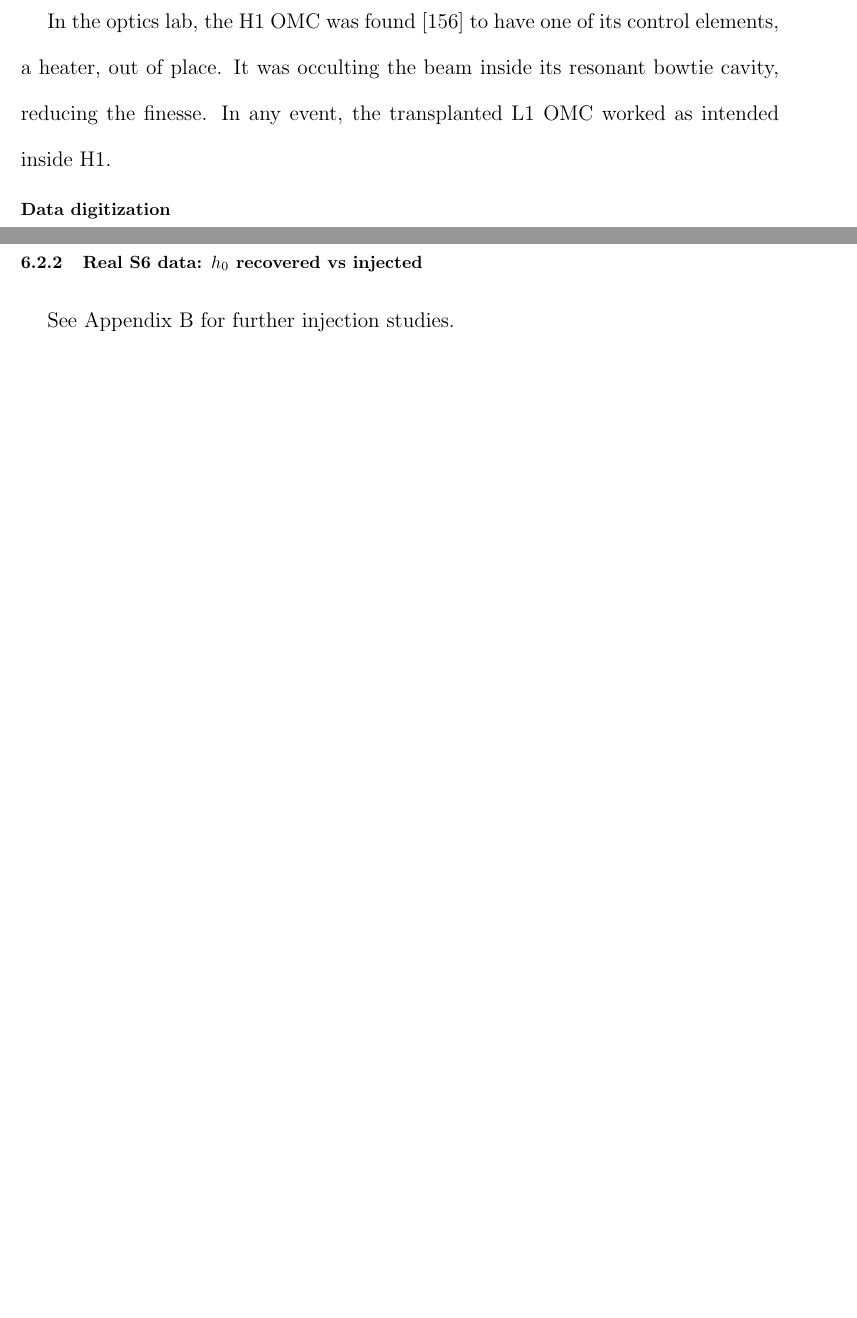
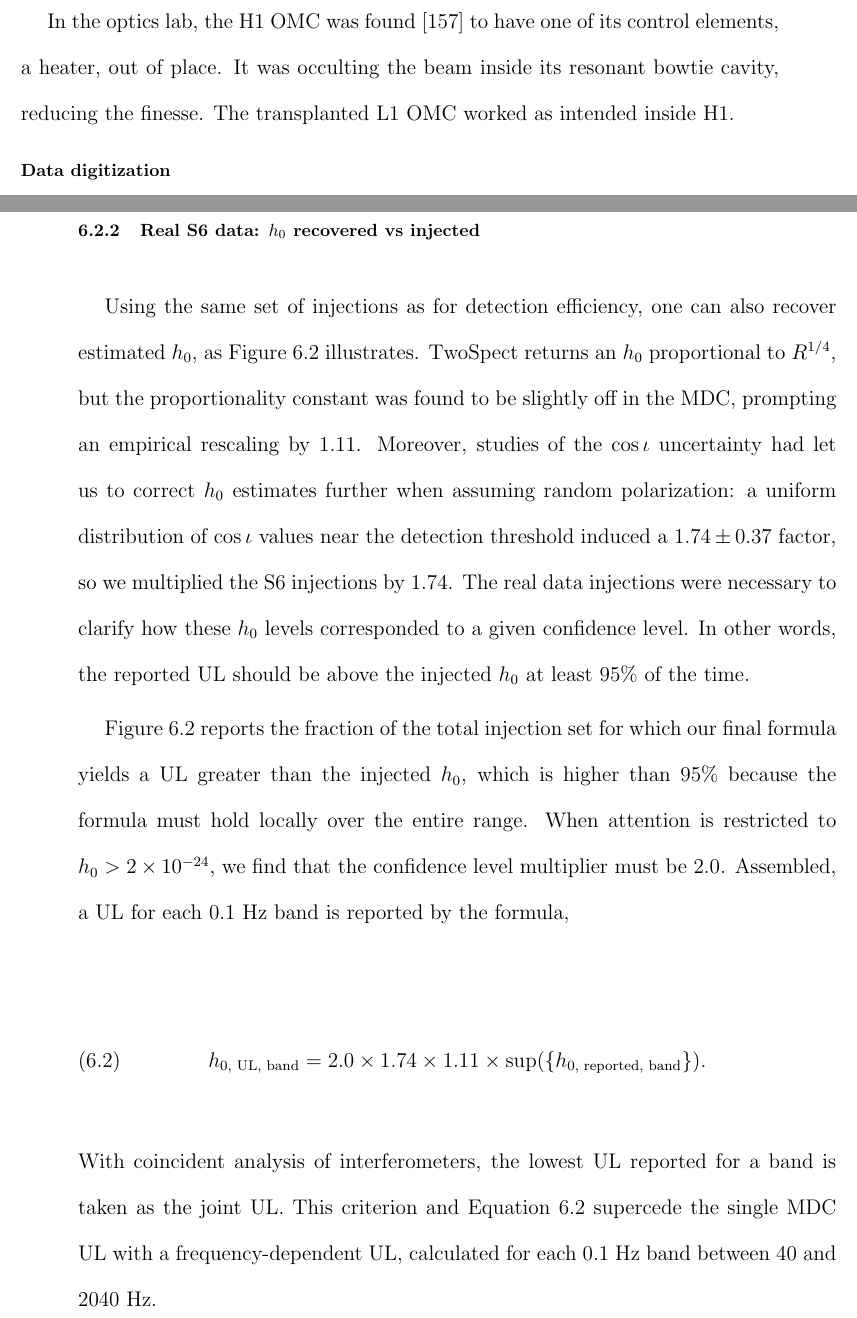
Before and after one commit to grantmeadors/Meadors-thesis, a LaTeX thesis (thesis.tex, which reads chap4.tex, chap6.tex): two parts of pages 119 and 173 of 218 before the commit and two parts of pages 119 and 172 of 218 after it, joined at a grey line, cut so that both start at the same text, the shorter picture padded with empty space. Compiled offline with pdfLaTeX; a LaTeX package or settings file that is missing is left out.

Commit message:
Have completed the intro the Chapter 6, now just to write up the rest of the analysis

```diff
--- a/chap4.tex
+++ b/chap4.tex
@@ -260,7 +260,8 @@ Once installation was complete and the vacuum pumped down, H1 returned to operat
 
 In the optics lab, the H1 OMC was found~\cite{Waldman2011} to have one of its control elements, a heater, out of place.
 It was occulting the beam inside its resonant bowtie cavity, reducing the finesse.
-In any event, the transplanted L1 OMC worked as intended inside H1.
+%In any event,
+The transplanted L1 OMC worked as intended inside H1.
 
 %		Discuss the repair of the output mode cleaner, which is mentioned (citation 50) in Nic's thesis~\cite{SmithThesis}.
 %The technical report corresponding to it is by Waldman and Chua~\cite{Waldman2011}.
--- a/chap6.tex
+++ b/chap6.tex
@@ -134,9 +134,25 @@ into S6 data at 142 Hz (injections also done at 162, 222 Hz)}
 \end{center}
 \end{figure}
 
+Using the same set of injections as for detection efficiency, one can also recover estimated $h_0$, as Figure~\ref{S6_ULs_142} illustrates.
+TwoSpect returns an $h_0$ proportional to $R^{1/4}$, but the proportionality constant was found to be slightly off in the MDC, prompting an empirical rescaling by 1.11.
+Moreover, studies of the $\cos \iota$ uncertainty had let us to correct $h_0$ estimates further when assuming random polarization: a uniform distribution of $\cos \iota$ values near the detection threshold induced a $1.74 \pm 0.37$ factor, so we multiplied the S6 injections by $1.74$.
+The real data injections were necessary to clarify how these $h_0$ levels corresponded to a given confidence level.
+In other words, the reported UL should be above the injected $h_0$ at least 95\% of the time.
+
+Figure~\ref{S6_ULs_142} reports the fraction of the total injection set for which our final formula yields a UL greater than the injected $h_0$, which is higher than 95\% because the formula must hold locally over the entire range.
+When attention is restricted to $h_0 > 2\times10^{-24}$, we find that the confidence level multiplier must be 2.0.
+Assembled, a UL for each 0.1 Hz band is reported by the formula,
+
+\begin{equation}
+h_{0,\textup{ UL, band}} = 2.0 \times 1.74 \times 1.11 \times \textup{sup}(\{h_{0, \textup{ reported, band}}\}).
+\label{S6_UL_formula}
+\end{equation}
+
+\noindent With coincident analysis of interferometers, the lowest UL reported for a band is taken as the joint UL.
+This criterion and Equation~\ref{S6_UL_formula} supercede the single MDC UL with a frequency-dependent UL, calculated for each 0.1 Hz band between 40 and 2040 Hz.
+
 See Appendix~\ref{appendix2} for further injection studies.
-
-
 
 %\section{S6: Scorpius X-1}
 
```
Also changed, not shown: bibliography.bib (+10 -0 lines), chap5.tex (+3 -3 lines), thesis.bbl, chap4.tex (3 more changed lines), chap6.tex (2 more changed lines), 6 other files.
